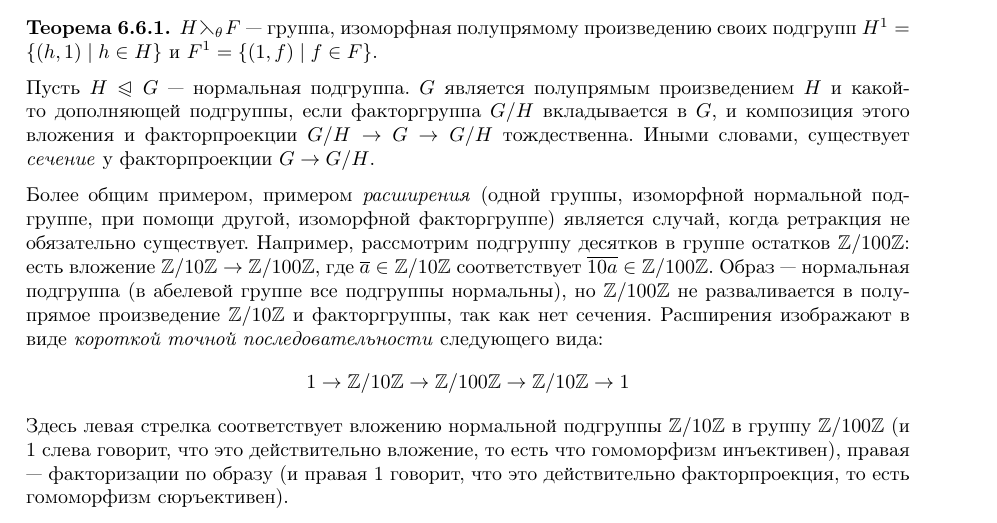
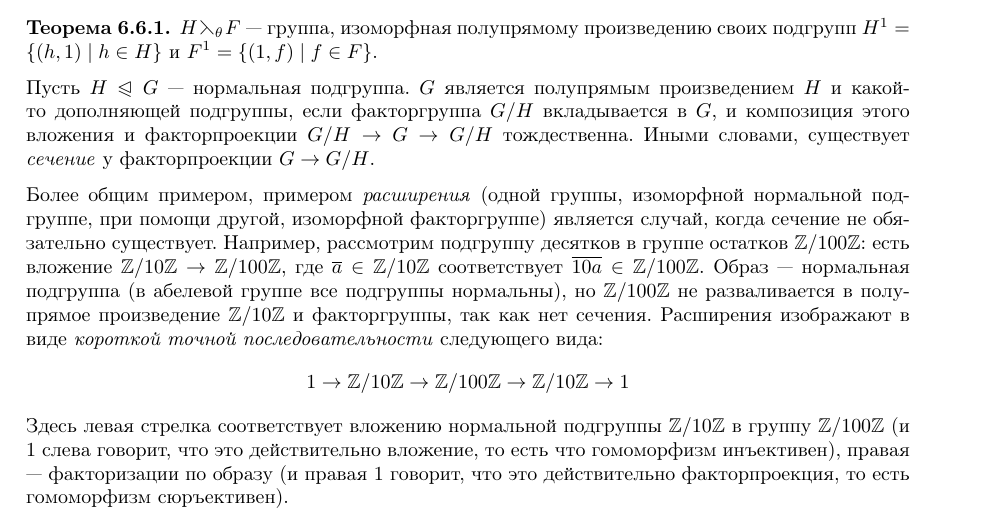
Before and after one commit to No-Idle/No-Idle.github.io, a LaTeX document (conspecta/2/algebra-2.tex): part of page 87 of 92, cut so that both start at the same text. Compiled offline with pdfLaTeX; a LaTeX package or settings file that is missing is left out.

Commit message:
Update algebra-2.tex

```diff
--- a/conspecta/2/algebra-2.tex
+++ b/conspecta/2/algebra-2.tex
@@ -4002,7 +4002,7 @@
     $G$ является полупрямым произведением $H$ и какой-то дополняющей подгруппы, если факторгруппа $G/H$ вкладывается в $G$, и композиция этого вложения и факторпроекции $G/H \to G \to G/H$ тождественна.
     Иными словами, существует \emph{сечение} у факторпроекции $G \to G/H$.
 
-    Более общим примером, примером \emph{расширения} (одной группы, изоморфной нормальной подгруппе, при помощи другой, изоморфной факторгруппе) является случай, когда ретракция не обязательно существует.
+    Более общим примером, примером \emph{расширения} (одной группы, изоморфной нормальной подгруппе, при помощи другой, изоморфной факторгруппе) является случай, когда сечение не обязательно существует.
     Например, рассмотрим подгруппу десятков в группе остатков $\Z/100\Z$: есть вложение $\Z/10\Z \to \Z/100\Z$, где $\overline{a} \in \Z/10\Z$ соответствует $\overline{10a} \in \Z/100\Z$.
     Образ --- нормальная подгруппа (в абелевой группе все подгруппы нормальны), но $\Z/100\Z$ не разваливается в полупрямое произведение $\Z/10\Z$ и факторгруппы, так как нет сечения.
     Расширения изображают в виде \emph{короткой точной последовательности} следующего вида:
```
